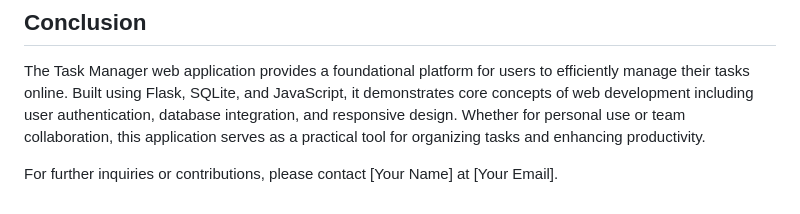
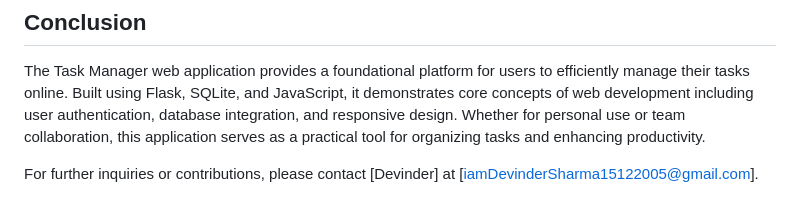
Before and after one commit to imDevinder/TaskManager, a Markdown page: readme.md, the part around the change. GitHub-like rendering.

```diff
--- a/readme.md
+++ b/readme.md
@@ -72,4 +72,4 @@ While the current version of the Task Manager web application offers essential f
 ## Conclusion
 The Task Manager web application provides a foundational platform for users to efficiently manage their tasks online. Built using Flask, SQLite, and JavaScript, it demonstrates core concepts of web development including user authentication, database integration, and responsive design. Whether for personal use or team collaboration, this application serves as a practical tool for organizing tasks and enhancing productivity.
 
-For further inquiries or contributions, please contact [Your Name] at [Your Email].
+For further inquiries or contributions, please contact [Devinder] at [iamDevinderSharma15122005@gmail.com].
```
